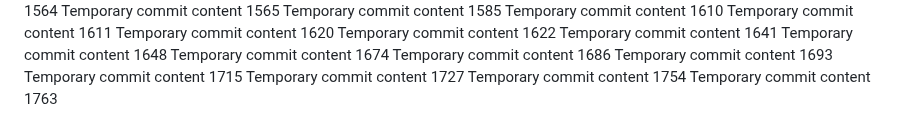
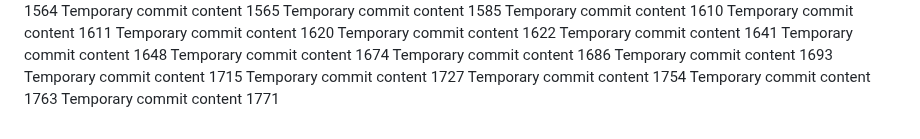
Before and after one commit to anotherepo/valley, a Markdown page: edt/report.md, the part around the change. Rendered like a GitHub page.

```diff
--- a/edt/report.md
+++ b/edt/report.md
@@ -138,3 +138,4 @@ Temporary commit content 1715
 Temporary commit content 1727
 Temporary commit content 1754
 Temporary commit content 1763
+Temporary commit content 1771
```
